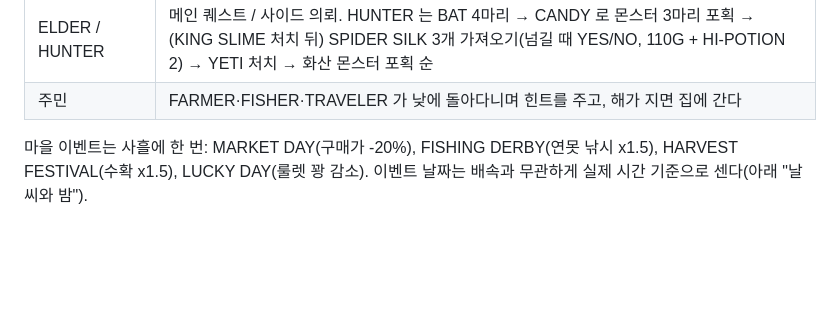
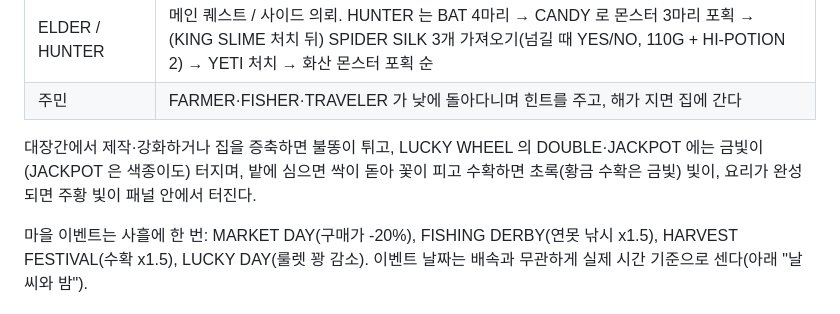
Before and after one commit to ysoftman/magic-world, a Markdown page: README.md, the part around the change. Rendered like a GitHub page; blank space fills up the shorter version.

```diff
--- a/README.md
+++ b/README.md
@@ -64,6 +64,8 @@
 | RANK BOARD     | 영웅 레벨 순위                                                                                                                                                                                                                                                                                                                                                                                                                                                                                                                                                                                                                                                                                                                                                                                                                                                                        |
 | ELDER / HUNTER | 메인 퀘스트 / 사이드 의뢰. HUNTER 는 BAT 4마리 → CANDY 로 몬스터 3마리 포획 → (KING SLIME 처치 뒤) SPIDER SILK 3개 가져오기(넘길 때 YES/NO, 110G + HI-POTION 2) → YETI 처치 → 화산 몬스터 포획 순                                                                                                                                                                                                                                                                                                                                                                                                                                                                                                                                                                                                                                                                                     |
 | 주민           | FARMER·FISHER·TRAVELER 가 낮에 돌아다니며 힌트를 주고, 해가 지면 집에 간다                                                                                                                                                                                                                                                                                                                                                                                                                                                                                                                                                                                                                                                                                                                                                                                                            |
+
+대장간에서 제작·강화하거나 집을 증축하면 불똥이 튀고, LUCKY WHEEL 의 DOUBLE·JACKPOT 에는 금빛이(JACKPOT 은 색종이도) 터지며, 밭에 심으면 싹이 돋아 꽃이 피고 수확하면 초록(황금 수확은 금빛) 빛이, 요리가 완성되면 주황 빛이 패널 안에서 터진다.
 
 마을 이벤트는 사흘에 한 번: MARKET DAY(구매가 -20%), FISHING DERBY(연못 낚시 x1.5), HARVEST FESTIVAL(수확 x1.5), LUCKY DAY(룰렛 꽝 감소). 이벤트 날짜는 배속과 무관하게 실제 시간 기준으로 센다(아래 "날씨와 밤").
 
```
Also changed, not shown: AGENTS.md (+14 -1 lines).
